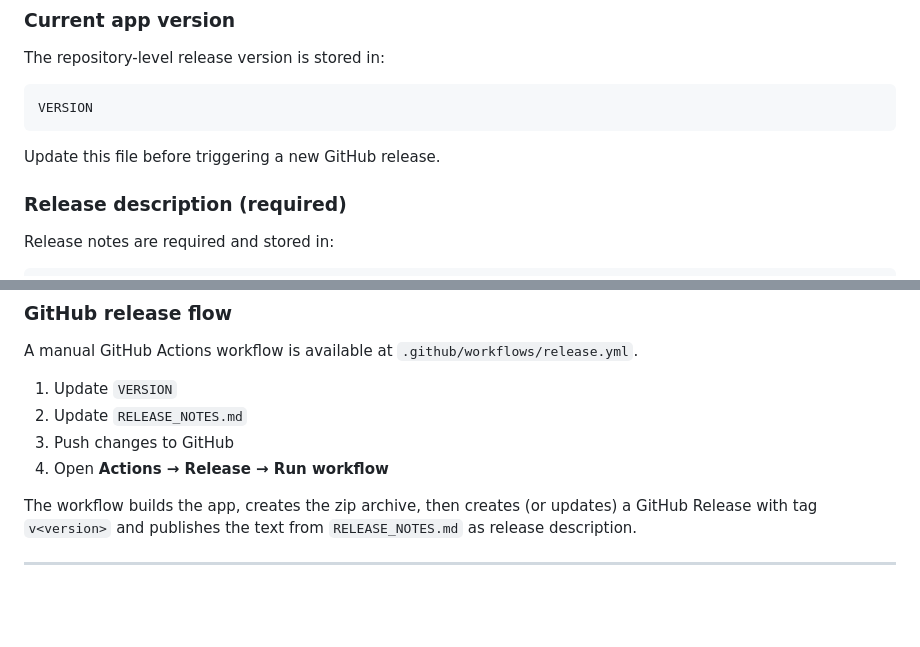
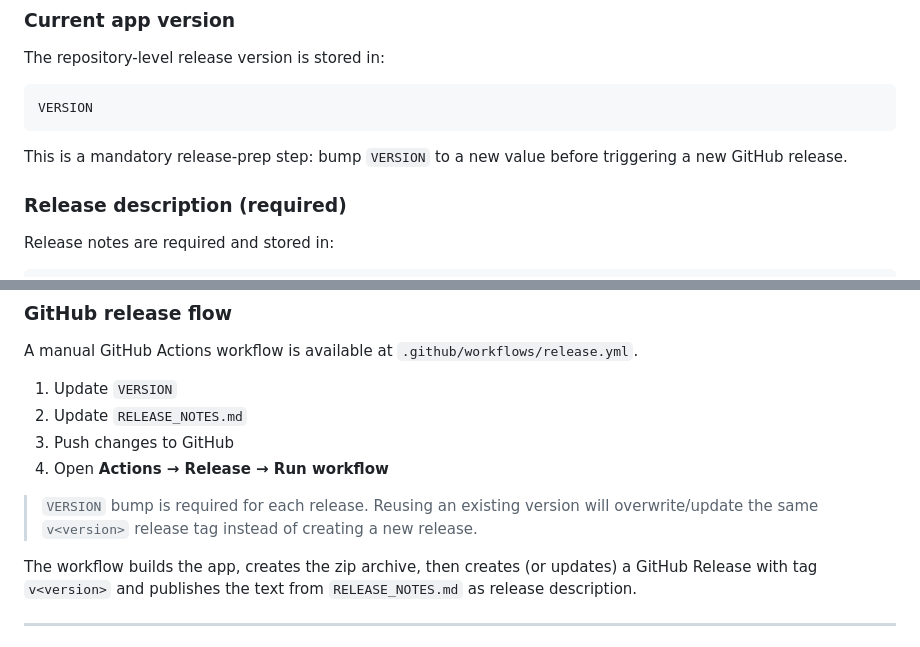
Before and after one commit to ilyabazhenov/mac-owa-widget, a Markdown page: README.md, 2 parts joined by grey strips. GitHub-like rendering; blank space fills up the shorter version.

Commit message:
docs: require version bump in release prep
Clarify that updating VERSION is a mandatory step before running the release workflow, and note that reusing an existing version updates the same tag instead of creating a new release.

````diff
--- a/README.md
+++ b/README.md
@@ -140,7 +140,7 @@ The repository-level release version is stored in:
 VERSION
 ```
 
-Update this file before triggering a new GitHub release.
+This is a mandatory release-prep step: bump `VERSION` to a new value before triggering a new GitHub release.
 
 ### Release description (required)
 
@@ -170,6 +170,8 @@ A manual GitHub Actions workflow is available at `.github/workflows/release.yml`
 2. Update `RELEASE_NOTES.md`
 3. Push changes to GitHub
 4. Open **Actions → Release → Run workflow**
+
+> `VERSION` bump is required for each release. Reusing an existing version will overwrite/update the same `v<version>` release tag instead of creating a new release.
 
 The workflow builds the app, creates the zip archive, then creates (or updates) a GitHub Release with tag `v<version>` and publishes the text from `RELEASE_NOTES.md` as release description.
 
````
